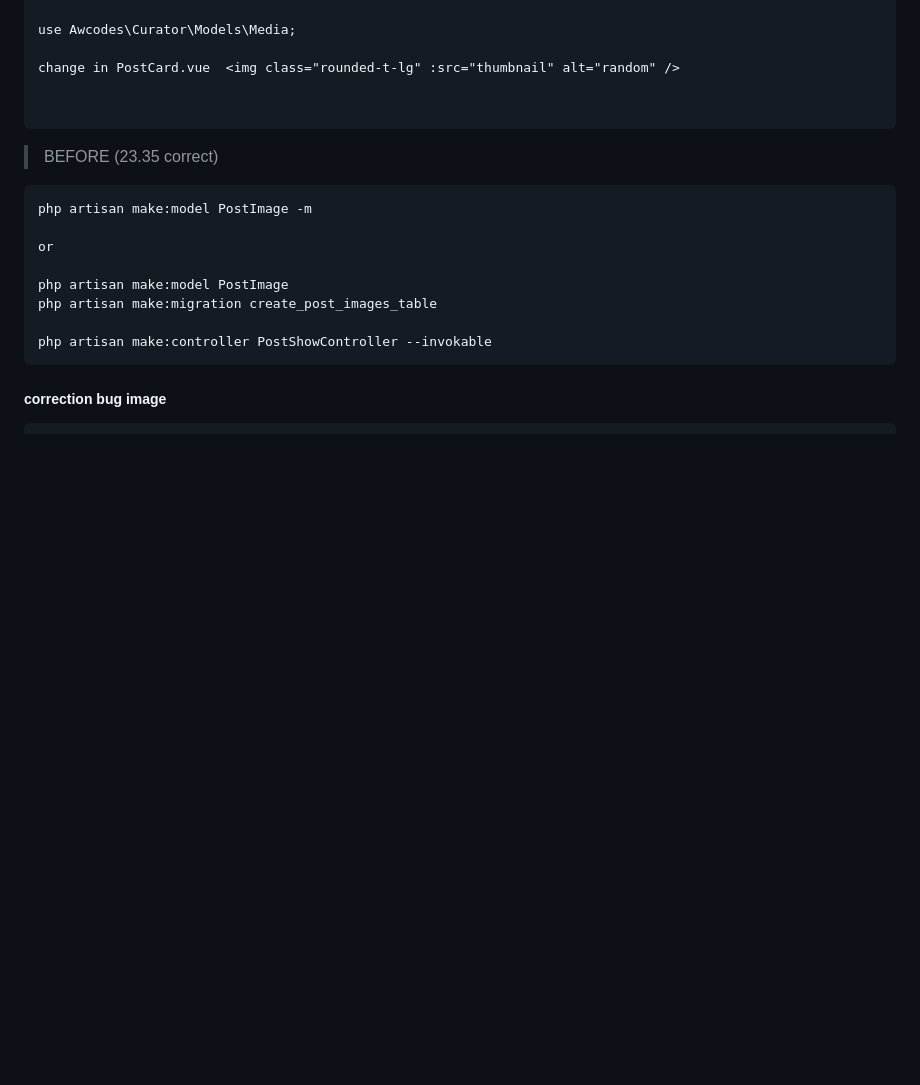
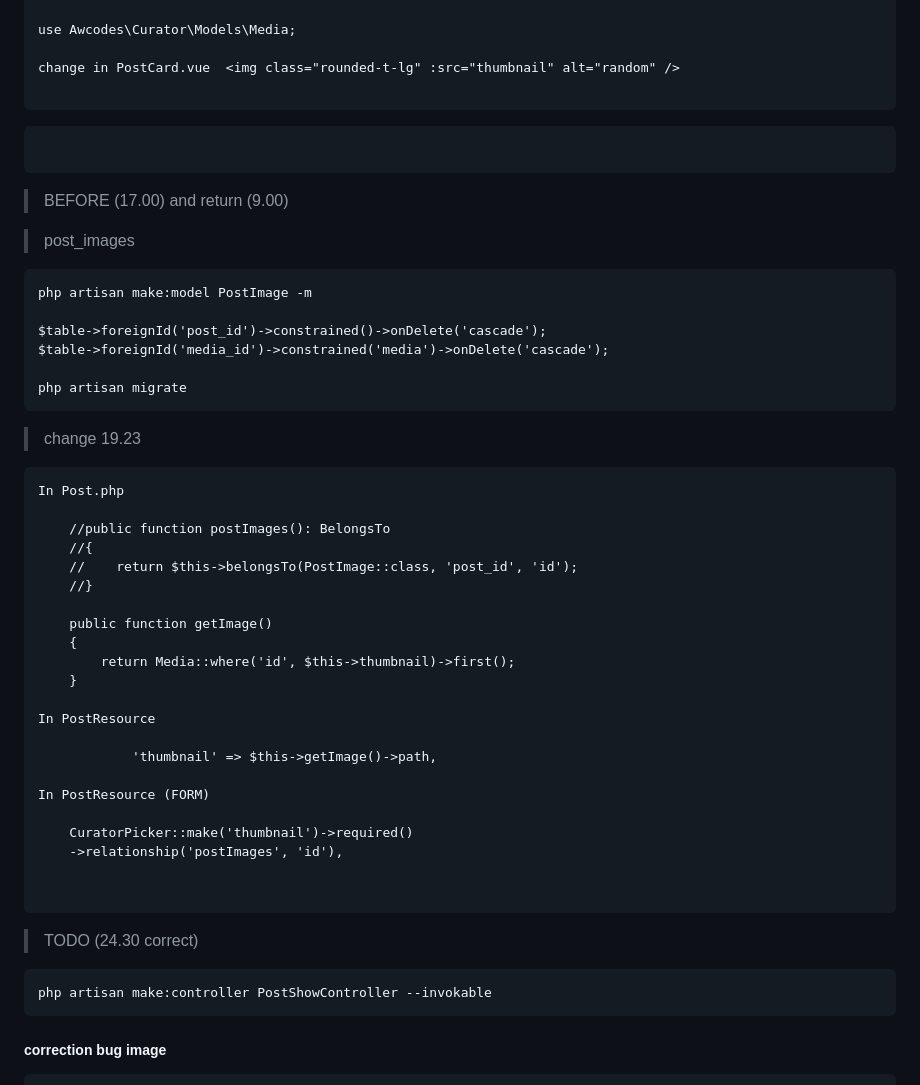
Before and after one commit to artisan24fullstack/vueLaravel, a Markdown page: vueFilament/README.md, the part around the change printed below. GitHub-like rendering; blank space fills up the shorter version.

Commit message:
documentation

````diff
--- a/vueFilament/README.md
+++ b/vueFilament/README.md
@@ -222,23 +222,55 @@ use Awcodes\Curator\Models\Media;
 
 change in PostCard.vue  <img class="rounded-t-lg" :src="thumbnail" alt="random" />
 
+```
+
+>
+```
 
 ```
+> BEFORE (17.00) and return (9.00)
 
-
-> BEFORE (23.35 correct)
+> post_images
 
 ```
 php artisan make:model PostImage -m
 
-or
+$table->foreignId('post_id')->constrained()->onDelete('cascade');
+$table->foreignId('media_id')->constrained('media')->onDelete('cascade');
 
-php artisan make:model PostImage
-php artisan make:migration create_post_images_table
+php artisan migrate
+```
 
+> change 19.23
+```
+In Post.php
+
+    //public function postImages(): BelongsTo
+    //{
+    //    return $this->belongsTo(PostImage::class, 'post_id', 'id');
+    //}
+
+    public function getImage()
+    {
+        return Media::where('id', $this->thumbnail)->first();
+    }
+
+In PostResource
+
+            'thumbnail' => $this->getImage()->path,
+
+In PostResource (FORM)
+
+    CuratorPicker::make('thumbnail')->required()
+    ->relationship('postImages', 'id'),
+
+
+```
+> TODO (24.30 correct)
+
+```
 php artisan make:controller PostShowController --invokable
 ```
-
 
 ##### correction bug image
 
````
Also changed, not shown: other parts of vueFilament/README.md (+2 -0 lines).
